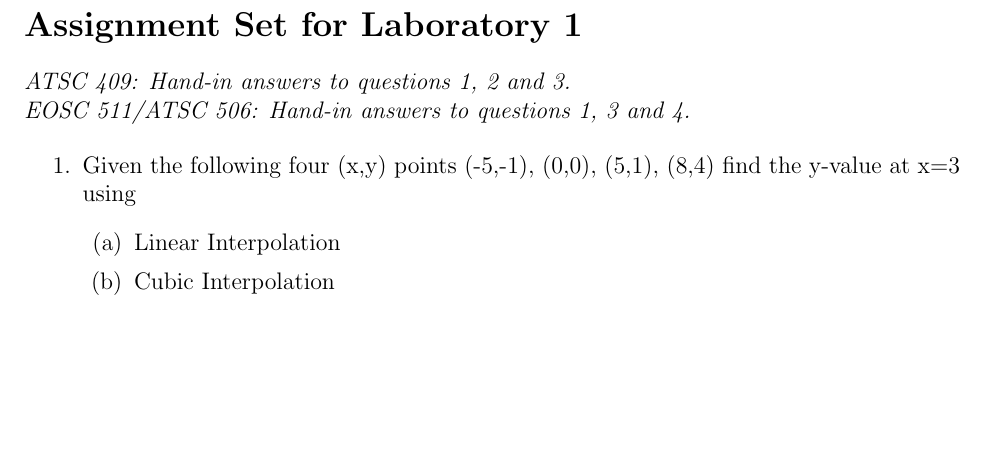
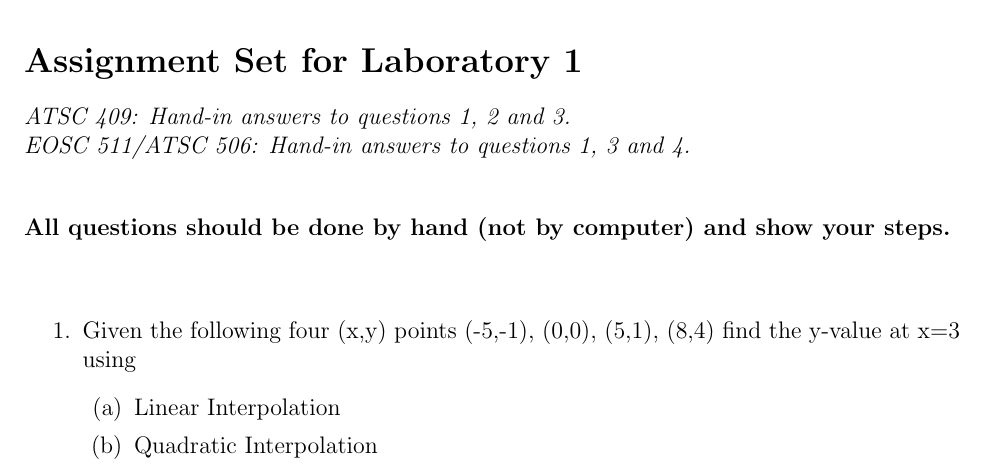
Before and after one commit to rhwhite/numeric_old_2022, a LaTeX problem sheet (notebooks/lab1/pdfs/assignment1.tex): part of the page, cut so that both start at the same text, the shorter picture padded with empty space. Compiled offline with pdfLaTeX; a LaTeX package or settings file that is missing is left out.

Commit message:
edit first assignment

```diff
--- a/notebooks/lab1/pdfs/assignment1.tex
+++ b/notebooks/lab1/pdfs/assignment1.tex
@@ -14,14 +14,15 @@
 
 \section*{Assignment Set for Laboratory 1}
 {\it ATSC 409: Hand-in answers to questions 1, 2 and 3.\\
-EOSC 511/ATSC 506: Hand-in answers to questions 1, 3 and 4.}
+EOSC 511/ATSC 506: Hand-in answers to questions 1, 3 and 4.}\\[12pt]
 
+\noindent{\bf All questions should be done by hand (not by computer) and show your steps.}\\[12pt]
 
 \begin{enumerate}
 \item Given the following four (x,y) points  (-5,-1), (0,0), (5,1), (8,4) find the y-value at x=3 using
 \begin{enumerate}
 \item Linear Interpolation
-\item Cubic Interpolation
+\item Quadratic Interpolation
 \end{enumerate}
 \item Given the equation
 \begin{equation}
```
